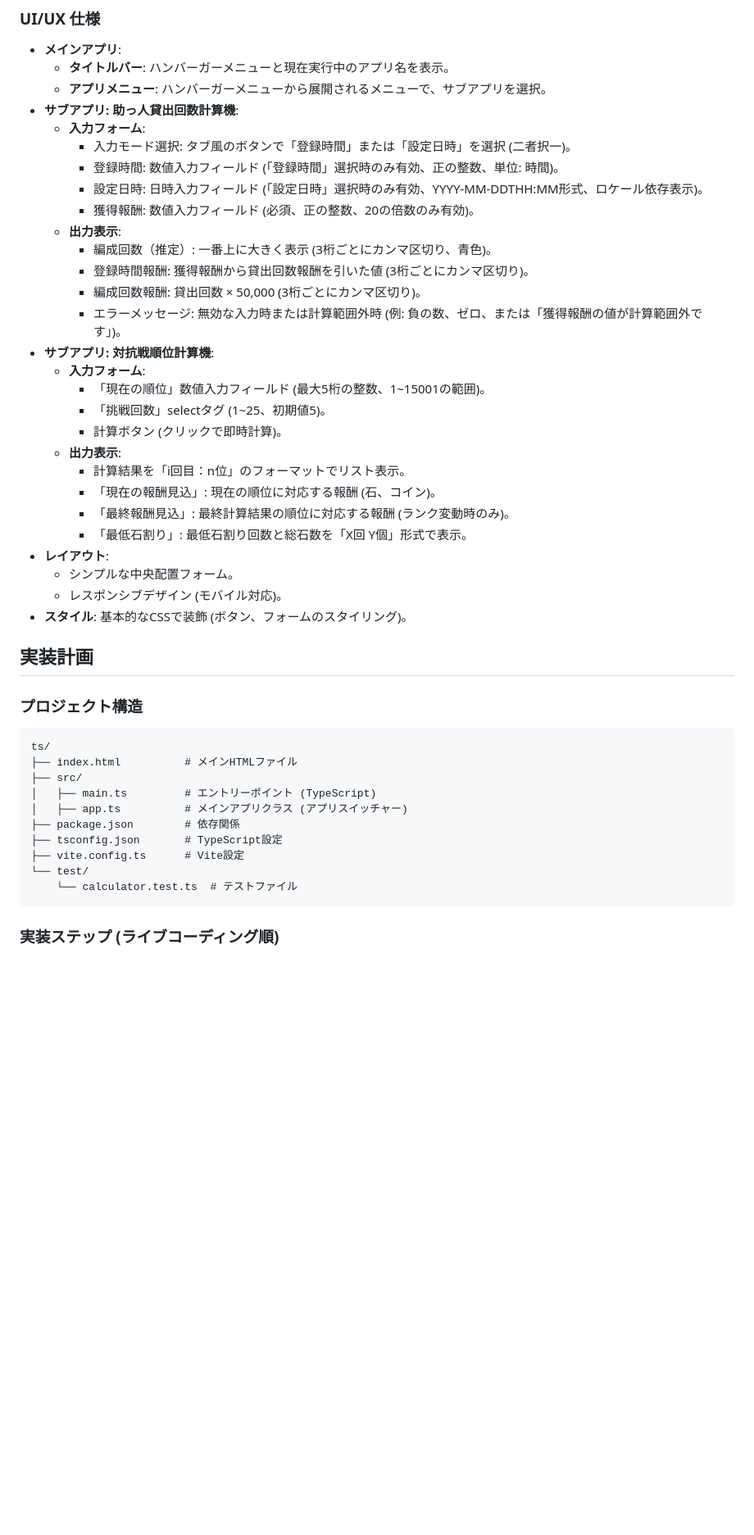
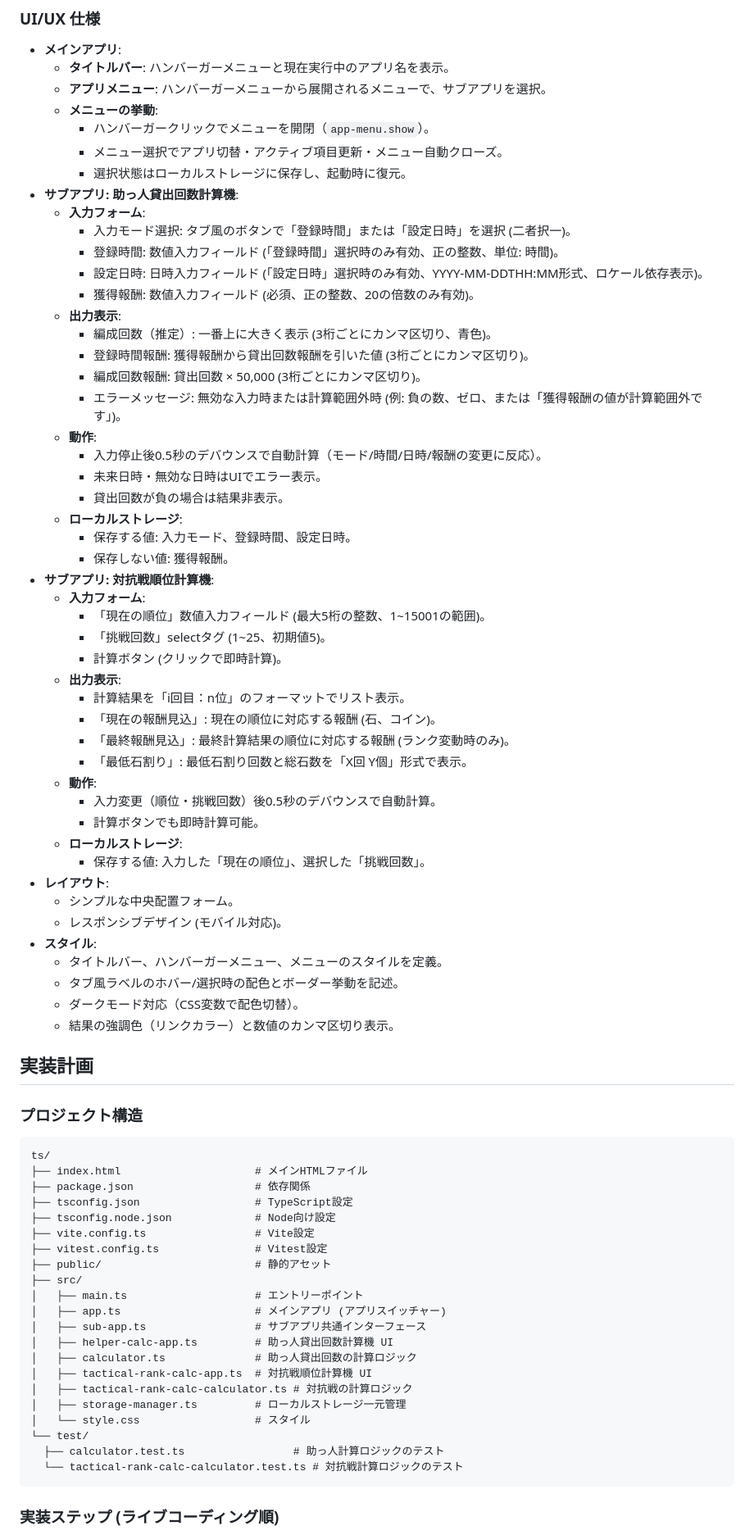
Before and after one commit to neri/helper-calc, a Markdown page: design.md, the part around one of its changes. Shown at 82% size. Rendered like a GitHub page; blank space fills up the shorter version.

````diff
--- a/design.md
+++ b/design.md
@@ -65,6 +65,10 @@
 - **メインアプリ**:
   - **タイトルバー**: ハンバーガーメニューと現在実行中のアプリ名を表示。
   - **アプリメニュー**: ハンバーガーメニューから展開されるメニューで、サブアプリを選択。
+  - **メニューの挙動**:
+    - ハンバーガークリックでメニューを開閉（`app-menu.show`）。
+    - メニュー選択でアプリ切替・アクティブ項目更新・メニュー自動クローズ。
+    - 選択状態はローカルストレージに保存し、起動時に復元。
 - **サブアプリ: 助っ人貸出回数計算機**:
   - **入力フォーム**:
     - 入力モード選択: タブ風のボタンで「登録時間」または「設定日時」を選択 (二者択一)。
@@ -76,6 +80,13 @@
     - 登録時間報酬: 獲得報酬から貸出回数報酬を引いた値 (3桁ごとにカンマ区切り)。
     - 編成回数報酬: 貸出回数 × 50,000 (3桁ごとにカンマ区切り)。
     - エラーメッセージ: 無効な入力時または計算範囲外時 (例: 負の数、ゼロ、または「獲得報酬の値が計算範囲外です」)。
+  - **動作**:
+    - 入力停止後0.5秒のデバウンスで自動計算（モード/時間/日時/報酬の変更に反応）。
+    - 未来日時・無効な日時はUIでエラー表示。
+    - 貸出回数が負の場合は結果非表示。
+  - **ローカルストレージ**:
+    - 保存する値: 入力モード、登録時間、設定日時。
+    - 保存しない値: 獲得報酬。
 - **サブアプリ: 対抗戦順位計算機**:
   - **入力フォーム**:
     - 「現在の順位」数値入力フィールド (最大5桁の整数、1~15001の範囲)。
@@ -86,24 +97,44 @@
     - 「現在の報酬見込」: 現在の順位に対応する報酬 (石、コイン)。
     - 「最終報酬見込」: 最終計算結果の順位に対応する報酬 (ランク変動時のみ)。
     - 「最低石割り」: 最低石割り回数と総石数を「X回 Y個」形式で表示。
+  - **動作**:
+    - 入力変更（順位・挑戦回数）後0.5秒のデバウンスで自動計算。
+    - 計算ボタンでも即時計算可能。
+  - **ローカルストレージ**:
+    - 保存する値: 入力した「現在の順位」、選択した「挑戦回数」。
 - **レイアウト**:
   - シンプルな中央配置フォーム。
   - レスポンシブデザイン (モバイル対応)。
-- **スタイル**: 基本的なCSSで装飾 (ボタン、フォームのスタイリング)。
+- **スタイル**:
+  - タイトルバー、ハンバーガーメニュー、メニューのスタイルを定義。
+  - タブ風ラベルのホバー/選択時の配色とボーダー挙動を記述。
+  - ダークモード対応（CSS変数で配色切替）。
+  - 結果の強調色（リンクカラー）と数値のカンマ区切り表示。
 
 ## 実装計画
 ### プロジェクト構造
 ```
 ts/
-├── index.html          # メインHTMLファイル
+├── index.html                     # メインHTMLファイル
+├── package.json                   # 依存関係
+├── tsconfig.json                  # TypeScript設定
+├── tsconfig.node.json             # Node向け設定
+├── vite.config.ts                 # Vite設定
+├── vitest.config.ts               # Vitest設定
+├── public/                        # 静的アセット
 ├── src/
-│   ├── main.ts         # エントリーポイント (TypeScript)
-│   ├── app.ts          # メインアプリクラス (アプリスイッチャー)
-├── package.json        # 依存関係
-├── tsconfig.json       # TypeScript設定
-├── vite.config.ts      # Vite設定
+│   ├── main.ts                    # エントリーポイント
+│   ├── app.ts                     # メインアプリ (アプリスイッチャー)
+│   ├── sub-app.ts                 # サブアプリ共通インターフェース
+│   ├── helper-calc-app.ts         # 助っ人貸出回数計算機 UI
+│   ├── calculator.ts              # 助っ人貸出回数の計算ロジック
+│   ├── tactical-rank-calc-app.ts  # 対抗戦順位計算機 UI
+│   ├── tactical-rank-calc-calculator.ts # 対抗戦の計算ロジック
+│   ├── storage-manager.ts         # ローカルストレージ一元管理
+│   └── style.css                  # スタイル
 └── test/
-    └── calculator.test.ts  # テストファイル
+  ├── calculator.test.ts                 # 助っ人計算ロジックのテスト
+  └── tactical-rank-calc-calculator.test.ts # 対抗戦計算ロジックのテスト
 ```
 
 ### 実装ステップ (ライブコーディング順)
````
Also changed, not shown: other parts of design.md (+18 -10 lines).
